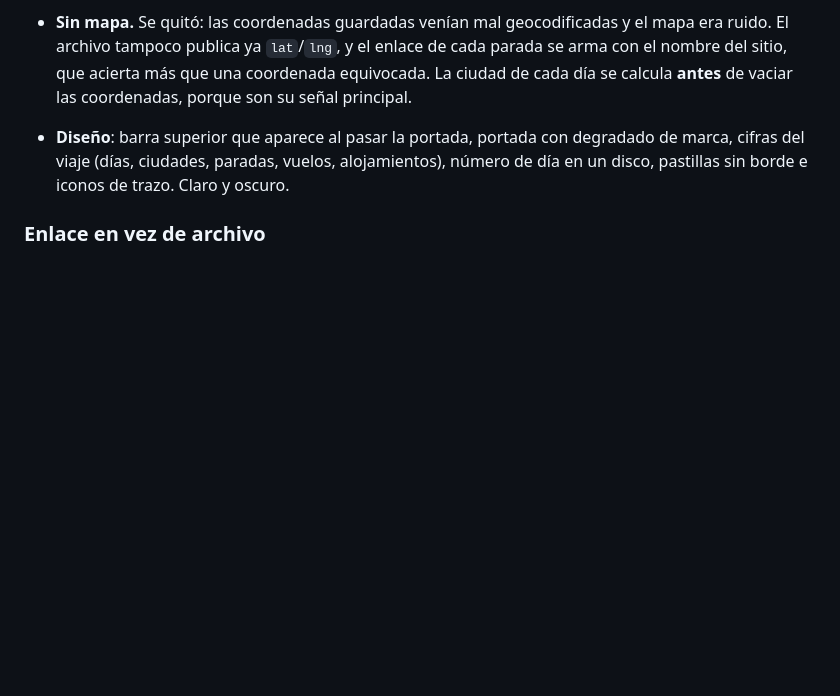
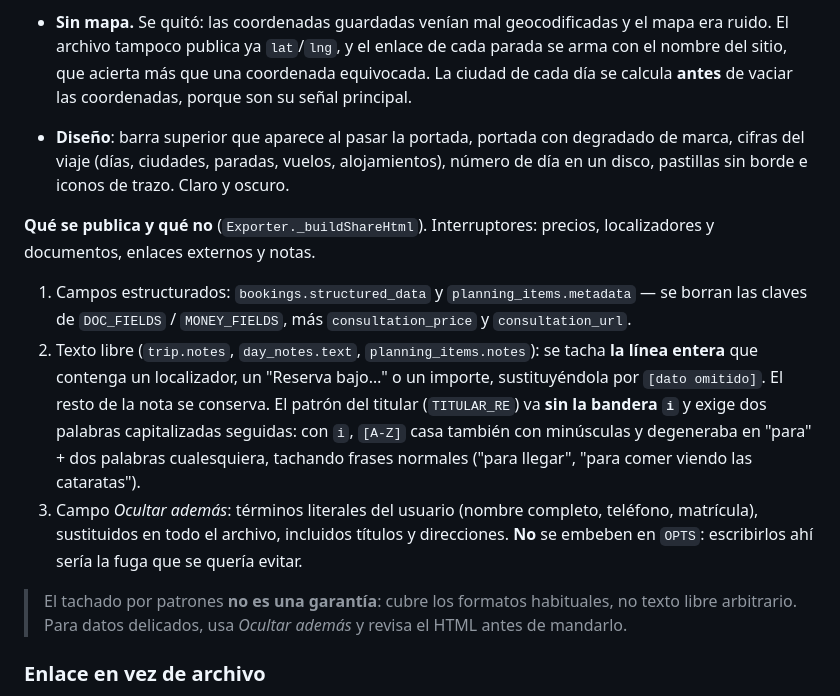
Before and after one commit to benteslez/viajes, a Markdown page: README.md, the part around the change. GitHub-like rendering; blank space fills up the shorter version.

Commit message:
README: reponer cómo filtra el compartir, con la corrección del patrón
La sección se había perdido en una reescritura anterior del archivo. Vuelve
documentando también por qué TITULAR_RE va sin la bandera `i`.

Co-Authored-By: Claude Opus 5 <noreply@anthropic.com>
Claude-Session: https://claude.ai/code/session_01EFfSJjTDNFTHkpL1C8b84s

```diff
--- a/README.md
+++ b/README.md
@@ -217,6 +217,25 @@ datos. El archivo no lleva la clave de Supabase.
   cifras del viaje (días, ciudades, paradas, vuelos, alojamientos), número de día en un disco,
   pastillas sin borde e iconos de trazo. Claro y oscuro.
 
+**Qué se publica y qué no** (`Exporter._buildShareHtml`). Interruptores: precios, localizadores y
+documentos, enlaces externos y notas.
+
+1. Campos estructurados: `bookings.structured_data` y `planning_items.metadata` — se borran las
+   claves de `DOC_FIELDS` / `MONEY_FIELDS`, más `consultation_price` y `consultation_url`.
+2. Texto libre (`trip.notes`, `day_notes.text`, `planning_items.notes`): se tacha **la línea
+   entera** que contenga un localizador, un "Reserva bajo…" o un importe, sustituyéndola por
+   `[dato omitido]`. El resto de la nota se conserva.
+   El patrón del titular (`TITULAR_RE`) va **sin la bandera `i`** y exige dos palabras
+   capitalizadas seguidas: con `i`, `[A-Z]` casa también con minúsculas y degeneraba en "para" +
+   dos palabras cualesquiera, tachando frases normales ("para llegar", "para comer viendo las
+   cataratas").
+3. Campo *Ocultar además*: términos literales del usuario (nombre completo, teléfono, matrícula),
+   sustituidos en todo el archivo, incluidos títulos y direcciones. **No** se embeben en `OPTS`:
+   escribirlos ahí sería la fuga que se quería evitar.
+
+> El tachado por patrones **no es una garantía**: cubre los formatos habituales, no texto libre
+> arbitrario. Para datos delicados, usa *Ocultar además* y revisa el HTML antes de mandarlo.
+
 ### Enlace en vez de archivo
 
 El botón **Crear enlace** sube ese mismo HTML a un repo de GitHub y devuelve su URL de Pages
```
